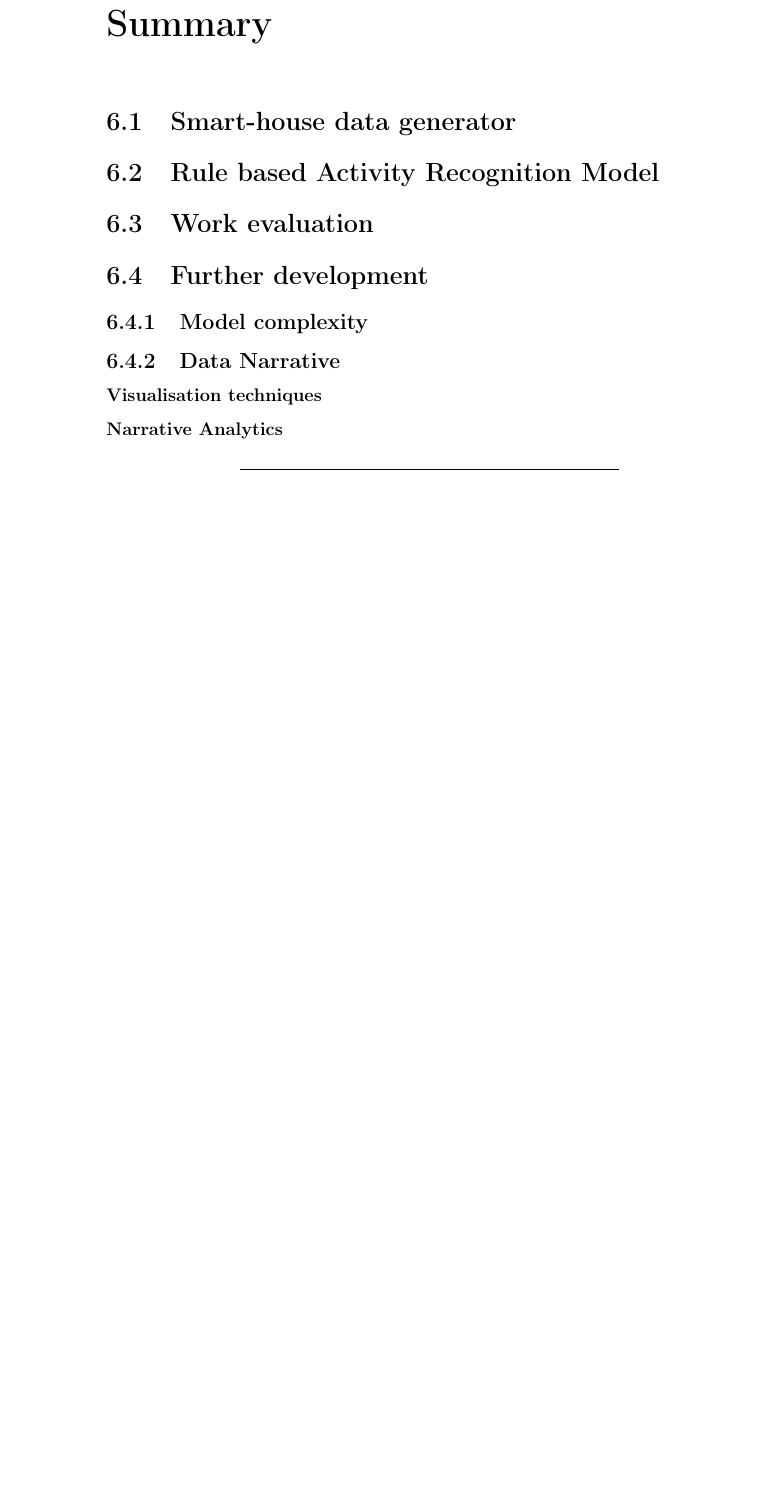
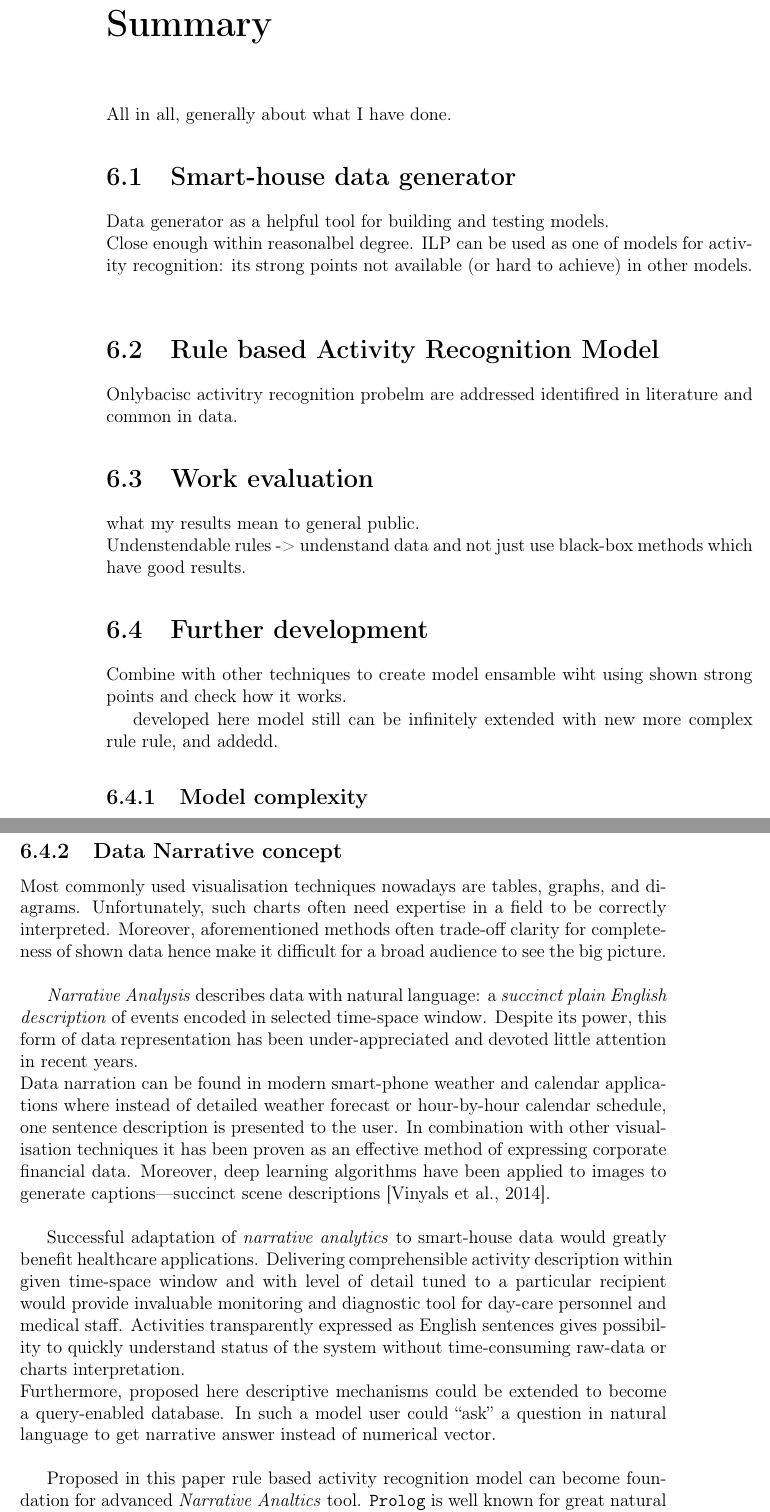
Before and after one commit to MyMEng/cognition, a LaTeX thesis (paper/cor.tex): part of page 45 of 48 before the commit and two parts of pages 45 and 46 of 48 after it, the two joined at a grey line, cut so that both start at the same text, the shorter picture padded with empty space. Compiled offline with pdfLaTeX.

Commit message:
*Datanarrative* done.

```diff
--- a/paper/cor.tex
+++ b/paper/cor.tex
@@ -961,45 +962,38 @@ Features used for both single and multiple resident models are discussed in deta
 %===============================================================================
 %===============================================================================
 \chapter{Summary\label{ch:summary}}
-% generally about what i've done
+All in all, generally about what I have done.
 
   \section{Smart-house data generator}
-% Data generator as a helpful tool for building and testing models\\
+Data generator as a helpful tool for building and testing models.\\
+Close enough within reasonalbel degree. ILP can be used as one of models for activity recognition: its strong points not available (or hard to achieve) in other models.\\
 
   \section{Rule based Activity Recognition Model}
-% ILP can be used as one of models for activity recognition: its strong points not available (or hard to achieve) in other models
+Onlybacisc activitry recognition probelm are addressed identifired in literature and common in data.
 
   \section{Work evaluation}
-% what my results mean to general public
+what my results mean to general public.\\
+Undenstendable rules -> undenstand data and not just use black-box methods which have good results.
 
   \section{Further development}
+Combine with other techniques to create model ensamble wiht using shown strong points and check how it works.
+
+developed here model still can be infinitely extended with new more complex rule rule, and addedd.
+
     \subsection{Model complexity}
-    \subsection{Data Narrative\label{sec:narrative}}
-% Proposed here ILP tool could extend suit of available analytic technologies for activity recognition and become great foundation for \emph{Narrative Analtics} presented in \emph{Section~\ref{sec:narrative}}.
+Presented here models only address basic activity recognition for single and multiple residents.As there are infinite amount of activity combinations more and more complex data can be generated and models leant.\\
 
-% Proposed here rules learning mechanism can be extended with ``grammar'' capable of generating \emph{Narrative Analysis} of spatio-temporal data: a \emph{succinct natural language description} of a selected time-space window of the data of interest. In healthcare and smart house scenarios, such techniques can be combined with activity recognition models to generate comprehensible descriptions of monitored activities with terminology and level of detail tuned to a particular recipient. In the context of the SPHERE project these techniques would facilitate making sense from acquired data for healthcare applications in a more transparent way than is possible with black-box approaches.
+    \subsection{Data Narrative concept\label{sec:narrative}}
+Most commonly used visualisation techniques nowadays are tables, graphs, and diagrams. Unfortunately, such charts often need expertise in a field to be correctly interpreted. Moreover, aforementioned methods often trade-off clarity for completeness of shown data hence make it difficult for a broad audience to see the big picture.\\
 
-% Human activities can be hierarchically organised with complex actions composed of sub-actions, until ``atomic level'' is reached. This creates possibility to apply filters to produce multiple levels of narrative complexity based on target audience. Adjusting level of detail (granularity) of produced description would result in emphasis on different aspects of carried out activities during period of interest, hence, extracting relevant for the audience information.\\
+\emph{Narrative Analysis} describes data with natural language: a \emph{succinct plain English description} of events encoded in selected time-space window. Despite its power, this form of data representation has been under-appreciated and devoted little attention in recent years.\\
+Data narration can be found in modern smart-phone weather and calendar applications where instead of detailed weather forecast or hour-by-hour calendar schedule, one sentence description is presented to the user. In combination with other visualisation techniques it has been proven as an effective method of expressing corporate financial data. Moreover, deep learning algorithms have been applied to images to generate captions---succinct scene descriptions~\citep{vinyals2014show}.\\
 
-      \subsubsection{Visualisation techniques}
-% Most commonly used visualisation techniques nowadays are tables, graphs, and diagrams. Unfortunately, such charts often need expertise in a field to be correctly interpreted. Moreover, aforementioned methods often trade-off clarity for completeness of shown data hence make it difficult for a broad audience to see the big picture.\\
+Successful adaptation of \emph{narrative analytics} to smart-house data would greatly benefit healthcare applications. Delivering comprehensible activity description within given time-space window and with level of detail tuned to a particular recipient would provide invaluable monitoring and diagnostic tool for day-care personnel and medical staff. Activities transparently expressed as English sentences gives possibility to quickly understand status of the system without time-consuming raw-data or charts interpretation.\\
+Furthermore, proposed here descriptive mechanisms could be extended to become a query-enabled database. In such a model user could ``ask'' a question in natural language to get narrative answer instead of numerical vector.\\
 
-% \emph{Narrative Analysis} aims at exploring possibility of describing data with natural language. This form of expressing information contained in the data has been under-appreciated and devoted little attention in recent years. Deep learning techniques have been applied to images to generate succinct scene description, nevertheless, it has not been used with raw data.\\
-% An example of data narration can be found in modern smart-phone weather and calendar applications where instead of detailed weather forecast or hour-by-hour calendar events, one sentence description is presented to the user. Furthermore, in recent years \emph{narrative analytics} in combination with visualisation techniques have been proven as effective method of expressing corporate financial data.\\
-
-% Successful adaptation of \emph{Narrative Analytics} to data provided by smart houses would greatly benefit healthcare applications. Being able to deliver activity description within given time-space window and with different level of detail would provide invaluable monitoring and diagnostic tool for daily care personnel and medical staff.
-
-      \subsubsection{Narrative Analytics}
-% Presented here extension is not restricted to smart house data. \emph{Narrative Analytics} can be applied to any spatio-temporal information---e.g.\ smart-city feed---resulting in brief situation description contained in the data. Such ``label'' gives possibility to quickly understand status of the system without time-consuming raw-data or charts interpretation. Improved response time would result in appropriate actions taken instantly, whether it is better disease diagnosis, or traffic conditions displayed in timely manner on interactive information signs.\\
-% Moreover, as produced description would also be hierarchical it can be formed in a ``tree'' structure with more general narratives being higher in hierarchy. Creating timetable filled with activity ``labels'' would give better insight into personal habits and routines yielding improved understanding of arising issues.\\
-% Furthermore, proposed here descriptive mechanisms could be extended to become a query-enabled database. In such model a user could ``ask'' a question in natural language to get narrative answer instead of numerical vector.\\
-
-% Data narration can have multiple other applications. Alternatively, it can be used to produce figure caption based on data used to draw it.
-
-% challenges
-% Creating a narrative of events is composed of two major components---``grammars'' needed to transform the data: \emph{data analysis}(objective of this project) and \emph{narrative generation}.\\
-% The first one is deriving high-level knowledge from low-level data (sensor input) with ILP. The latter is ``translating'' extracted information into natural language description, which also can be done using similar approach.
-
+% generative framework
+Proposed in this paper rule based activity recognition model can become foundation for advanced \emph{Narrative Analtics} tool. \texttt{Prolog} is well known for great natural language processing capabilities, therefore, activity rules can be translated into plain English data description.
 
 \begin{center}
 \noindent \line(1,0){250}
```
Also changed, not shown: paper/yhpargoil.bib (+7 -0 lines), paper/cor.tex (3 more changed lines).
